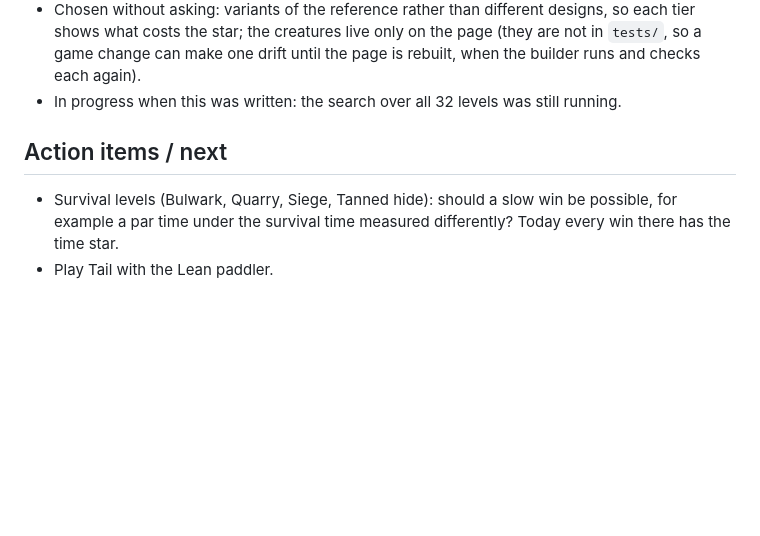
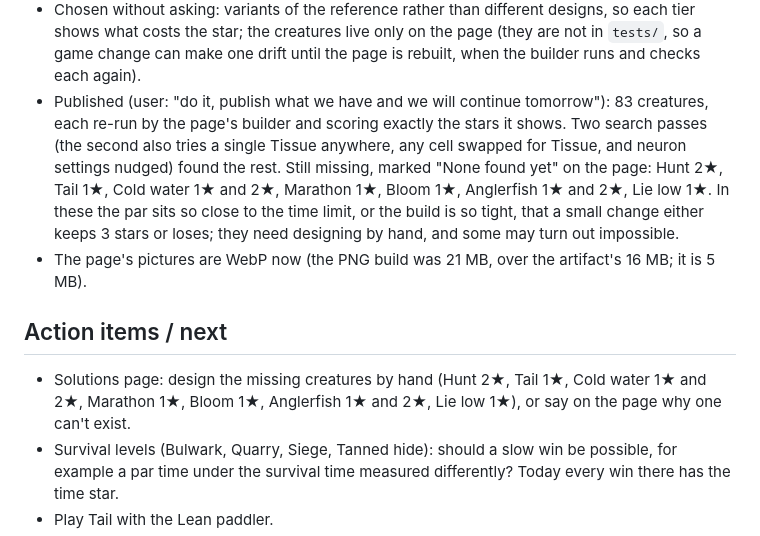
Before and after one commit to petrsapak/bioforge, a Markdown page: bioforge-lab/sessions/session_2026-11-01.md, the part around the change. Rendered like a GitHub page; blank space fills up the shorter version.

Commit message:
lab: session log 2026-11-01: the solutions page with three creatures per level (83 published, 9 still to design by hand), today's tagged versions, tidied action items
Co-Authored-By: Claude Opus 5.5 <noreply@anthropic.com>

```diff
--- a/bioforge-lab/sessions/session_2026-11-01.md
+++ b/bioforge-lab/sessions/session_2026-11-01.md
@@ -591,9 +591,17 @@ committed yet.]
 - Chosen without asking: variants of the reference rather than different designs, so each tier shows what costs
   the star; the creatures live only on the page (they are not in `tests/`, so a game change can make one drift
   until the page is rebuilt, when the builder runs and checks each again).
-- In progress when this was written: the search over all 32 levels was still running.
+- Published (user: "do it, publish what we have and we will continue tomorrow"): 83 creatures, each re-run by the
+  page's builder and scoring exactly the stars it shows. Two search passes (the second also tries a single Tissue
+  anywhere, any cell swapped for Tissue, and neuron settings nudged) found the rest. Still missing, marked "None
+  found yet" on the page: Hunt 2★, Tail 1★, Cold water 1★ and 2★, Marathon 1★, Bloom 1★, Anglerfish 1★ and 2★,
+  Lie low 1★. In these the par sits so close to the time limit, or the build is so tight, that a small change
+  either keeps 3 stars or loses; they need designing by hand, and some may turn out impossible.
+- The page's pictures are WebP now (the PNG build was 21 MB, over the artifact's 16 MB; it is 5 MB).
 
 ## Action items / next
+- Solutions page: design the missing creatures by hand (Hunt 2★, Tail 1★, Cold water 1★ and 2★, Marathon 1★,
+  Bloom 1★, Anglerfish 1★ and 2★, Lie low 1★), or say on the page why one can't exist.
 - Survival levels (Bulwark, Quarry, Siege, Tanned hide): should a slow win be possible, for example a par time
   under the survival time measured differently? Today every win there has the time star.
 - Play Tail with the Lean paddler.
```
